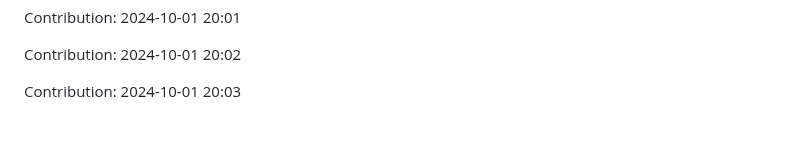
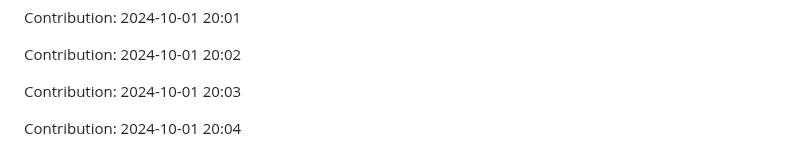
Before and after one commit to orion9ftf/scrapping-ruby-python, a Markdown page: README.md, the part around the change. Drawn GitHub-style; blank space fills up the shorter version.

Commit message:
"Contribution: 2024-10-01 20:04"

```diff
--- a/README.md
+++ b/README.md
@@ -2713,3 +2713,5 @@ Contribution: 2024-10-01 20:01
 Contribution: 2024-10-01 20:02
 
 Contribution: 2024-10-01 20:03
+
+Contribution: 2024-10-01 20:04
```
